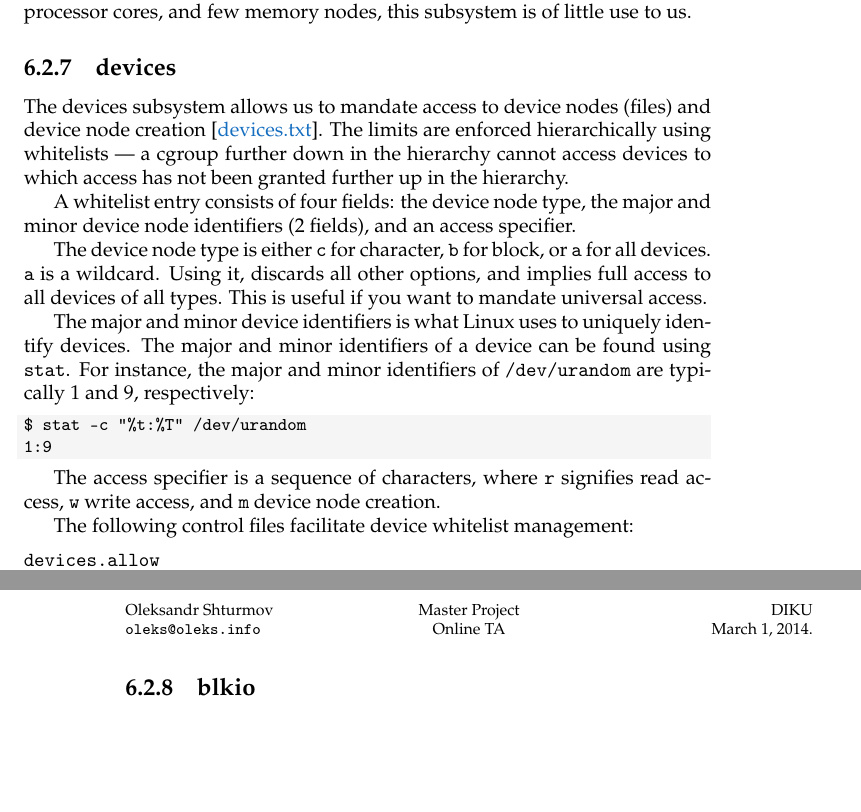
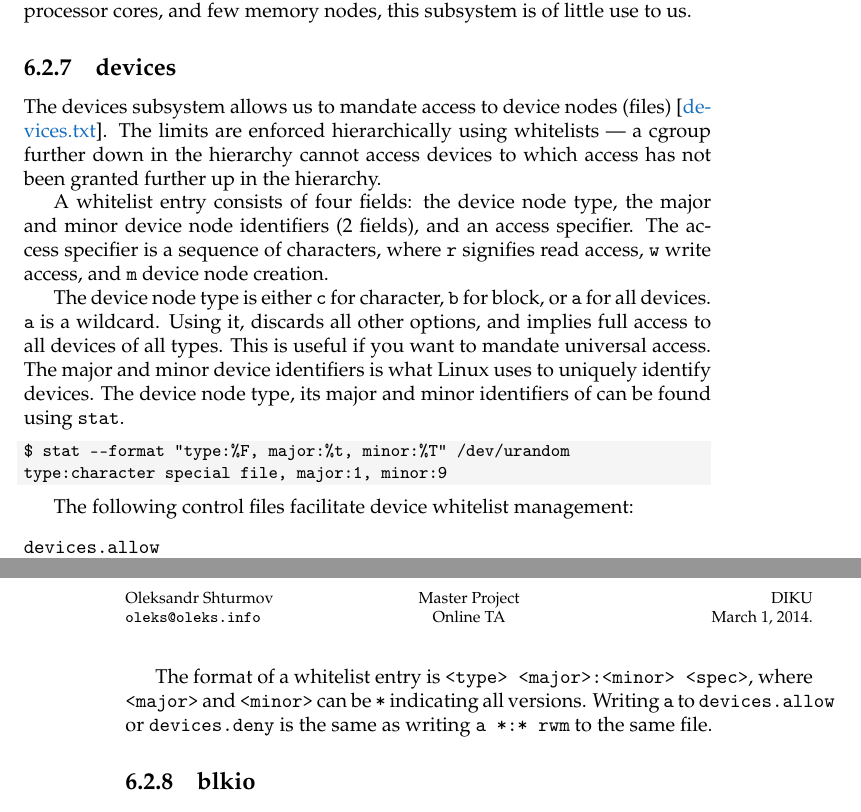
Before and after one commit to oleks/onlineta, a LaTeX thesis (report/root.tex, which reads report/sandboxing-untrusted-code/control-groups.tex): two parts of pages 39 and 40 of 51, joined at a grey line, cut so that both start at the same text, the shorter picture padded with empty space. Compiled offline with pdfLaTeX.

Commit message:
refactoring devices

```diff
--- a/report/sandboxing-untrusted-code/control-groups.tex
+++ b/report/sandboxing-untrusted-code/control-groups.tex
@@ -265,31 +265,27 @@ processor cores, and few memory nodes, this subsystem is of little use to us.
 
 \subsection{devices}
 
-The devices subsystem allows us to mandate access to device nodes (files) and
-device node creation\cite{devices.txt}. The limits are enforced hierarchically
-using whitelists --- a cgroup further down in the hierarchy cannot access
-devices to which access has not been granted further up in the hierarchy.
+The devices subsystem allows us to mandate access to device nodes
+(files)\cite{devices.txt}. The limits are enforced hierarchically using
+whitelists --- a cgroup further down in the hierarchy cannot access devices to
+which access has not been granted further up in the hierarchy.
 
 A whitelist entry consists of four fields: the device node type, the major and
-minor device node identifiers (2 fields), and an access specifier.
+minor device node identifiers (2 fields), and an access specifier. The access
+specifier is a sequence of characters, where \texttt{r} signifies read access,
+\texttt{w} write access, and \texttt{m} device node creation.
 
 The device node type is either \texttt{c} for character, \texttt{b} for block,
 or \texttt{a} for all devices. \texttt{a} is a wildcard. Using it, discards all
 other options, and implies full access to all devices of all types. This is
-useful if you want to mandate universal access.
-
-The major and minor device identifiers is what Linux uses to uniquely identify
-devices.  The major and minor identifiers of a device can be found using
-\texttt{stat}.  For instance, the major and minor identifiers of
-\texttt{/dev/urandom} are typically 1 and 9, respectively:
+useful if you want to mandate universal access. The major and minor device
+identifiers is what Linux uses to uniquely identify devices.  The device node
+type, its major and minor identifiers of can be found using \texttt{stat}.
 
 \begin{lstlisting}
-$ stat -c "%t:%T" /dev/urandom
-1:9
+$ stat --format "type:%F, major:%t, minor:%T" /dev/urandom
+type:character special file, major:1, minor:9
 \end{lstlisting}
-
-The access specifier is a sequence of characters, where \texttt{r} signifies
-read access, \texttt{w} write access, and \texttt{m} device node creation.
 
 The following control files facilitate device whitelist management:
 
@@ -305,4 +301,9 @@ device whitelist. Reading is prohibited.
 
 \end{description}
 
+The format of a whitelist entry is \texttt{<type> <major>:<minor> <spec>},
+where \texttt{<major>} and \texttt{<minor>} can be \texttt{*} indicating all
+versions. Writing \texttt{a} to \texttt{devices.allow} or \texttt{devices.deny}
+is the same as writing \texttt{a *:* rwm} to the same file.
+
 \subsection{blkio}
```
Also changed, not shown: report/output/onlineta.pdf.
